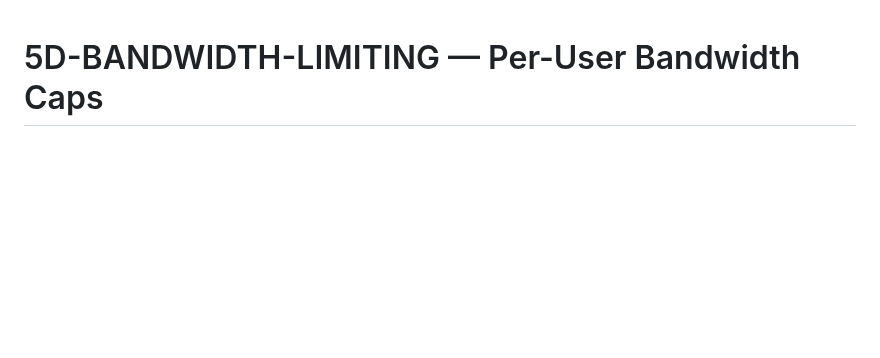
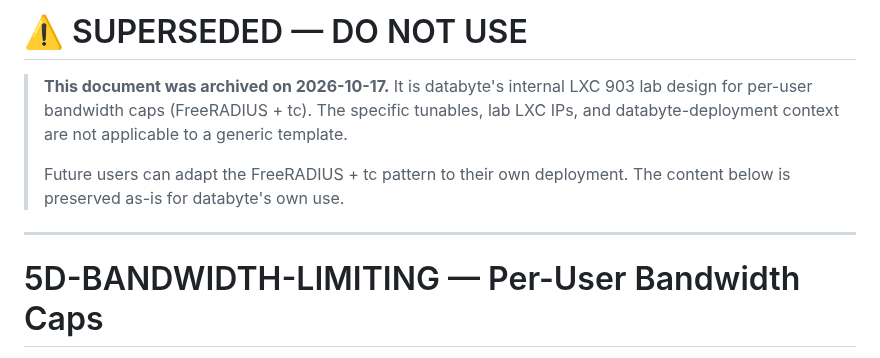
Before and after one commit to Dippie-WP/databyte-Ikev2, a Markdown page: docs/archive/5D-BANDWIDTH-LIMITING.md, the part around the change. Drawn GitHub-style; blank space fills up the shorter version.

```diff
--- a/docs/archive/5D-BANDWIDTH-LIMITING.md
+++ b/docs/archive/5D-BANDWIDTH-LIMITING.md
@@ -1,3 +1,11 @@
+# ⚠️ SUPERSEDED — DO NOT USE
+
+> **This document was archived on 2026-10-17.** It is databyte's internal LXC 903 lab design for per-user bandwidth caps (FreeRADIUS + tc). The specific tunables, lab LXC IPs, and databyte-deployment context are not applicable to a generic template.
+>
+> Future users can adapt the FreeRADIUS + tc pattern to their own deployment. The content below is preserved as-is for databyte's own use.
+
+---
+
 # 5D-BANDWIDTH-LIMITING — Per-User Bandwidth Caps
 
 > **Added 2026-06-22 (Phase 5D)**: Prevents a single user from saturating the
```
Also changed, not shown: docs/archive/VPS-XNEELO-DEPLOY.md (+8 -0 lines).
